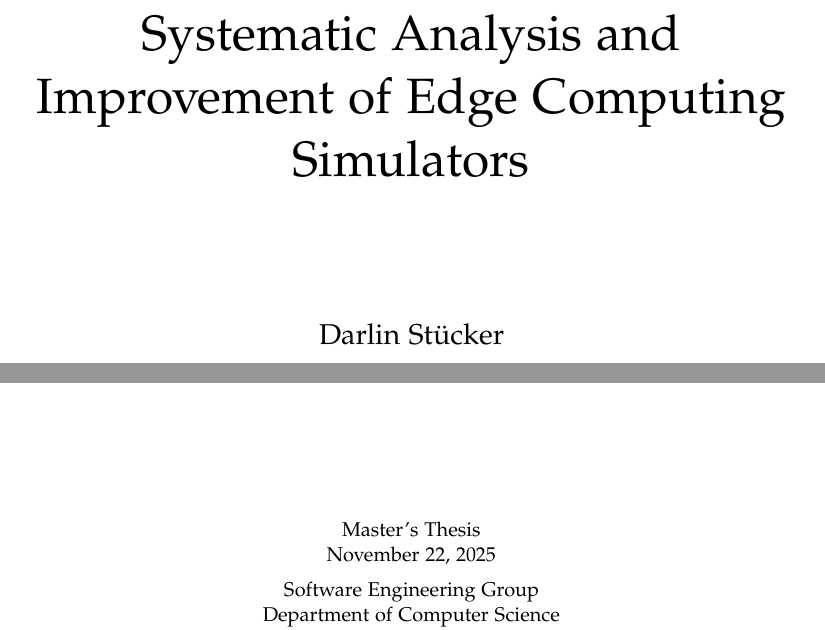
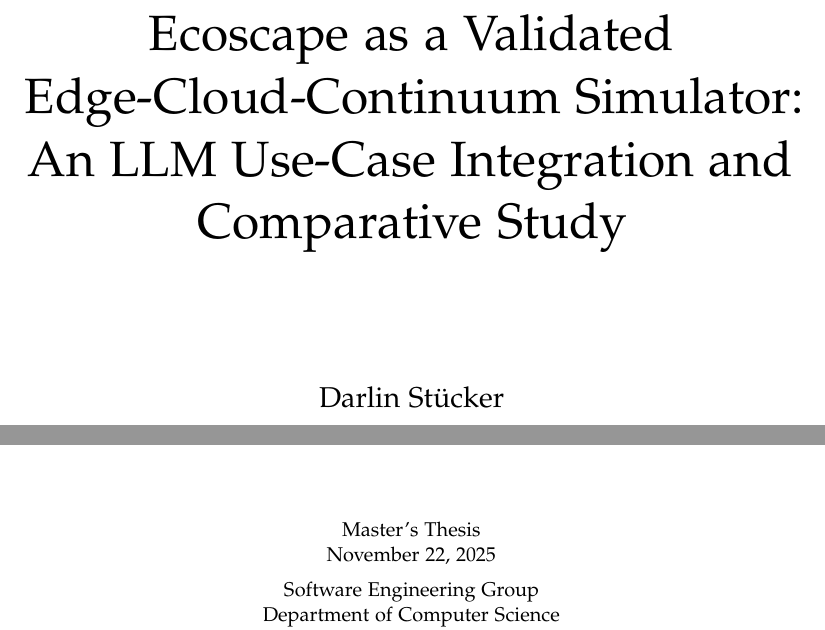
Before and after one commit to Niatsuna/master-thesis, a LaTeX thesis (writing/thesis/main.tex): two parts of page 1 of 63, joined at a grey line, cut at the place of the change. Compiled offline with pdfLaTeX; a missing font is replaced by an installed copy or a similar font; a LaTeX package or settings file that is missing is left out.

Commit message:
Update title of thesis

```diff
--- a/writing/thesis/main.tex
+++ b/writing/thesis/main.tex
@@ -13,7 +13,7 @@
 % <++USE language=german IF YOUR DOCUMENT WILL BE IN GERMAN ++>
 
 % <++CHANGE PDF SETTINGS++>
-\hypersetup{pdftitle=Systematic Analysis and Improvement of Edge Computing Simulators}
+\hypersetup{pdftitle=Ecoscape as a Validated Edge-Cloud-Continuum Simulator: An LLM Use-Case Integration and Comparative Study}
 \hypersetup{pdfauthor=Darlin Stücker}
 \hypersetup{pdfsubject=Master's Thesis}
 \hypersetup{pdfkeywords=}
@@ -46,7 +46,7 @@
 \frontmatter
 
 \studtitlepage%
-{Systematic Analysis and Improvement of Edge Computing Simulators}% title
+{Ecoscape as a Validated Edge-Cloud-Continuum Simulator: An LLM Use-Case Integration and Comparative Study}% title
 {}% subtitle
 {Darlin Stücker}% author
 {Master's Thesis}% type
```
Also changed, not shown: README.md.
